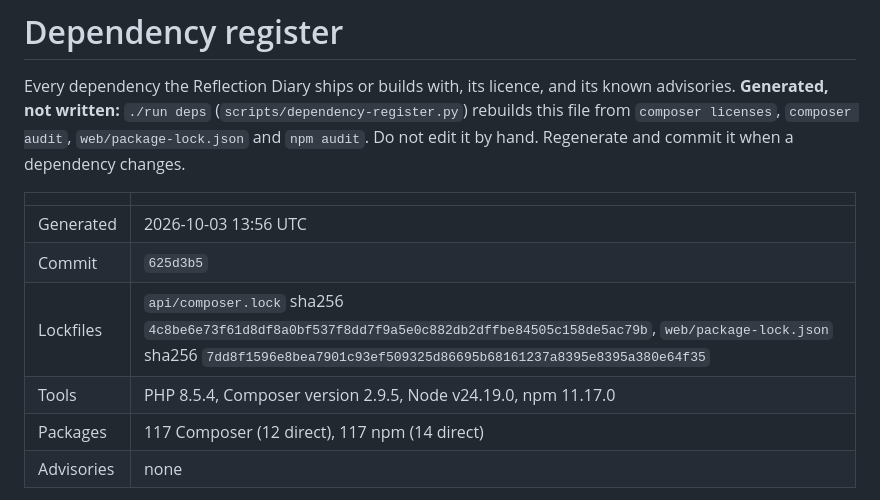
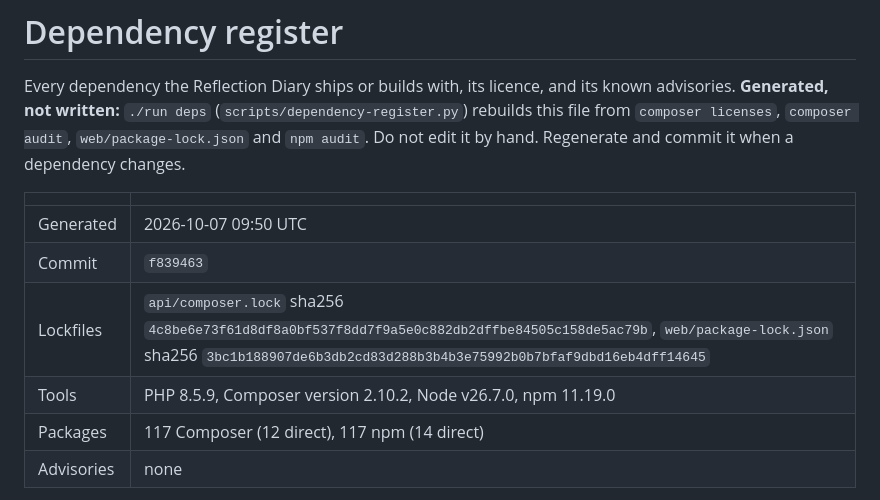
Before and after one commit to theintonerzero/cse3cap, a Markdown page: docs/Dependency-Register.md, the part around the change. Drawn GitHub-style.

Commit message:
docs(deps): dependency register for source-map-js 1.2.2 (CAP-32)
check-docs.py refuses a register generated from an older lockfile, as
.github/dependabot.yml says it will. Regenerated with ./run deps's script
against a composer install from composer.lock and npm ci from this branch's
lockfile. Only the date, commit, web lockfile hash and tool versions change.
Advisories: none.

```diff
--- a/docs/Dependency-Register.md
+++ b/docs/Dependency-Register.md
@@ -7,10 +7,10 @@ rebuilds this file from `composer licenses`, `composer audit`, `web/package-lock
 
 | | |
 | --- | --- |
-| Generated | 2026-10-03 13:56 UTC |
-| Commit | `625d3b5` |
-| Lockfiles | `api/composer.lock` sha256 `4c8be6e73f61d8df8a0bf537f8dd7f9a5e0c882db2dffbe84505c158de5ac79b`, `web/package-lock.json` sha256 `7dd8f1596e8bea7901c93ef509325d86695b68161237a8395e8395a380e64f35` |
-| Tools | PHP 8.5.4, Composer version 2.9.5, Node v24.19.0, npm 11.17.0 |
+| Generated | 2026-10-07 09:50 UTC |
+| Commit | `f839463` |
+| Lockfiles | `api/composer.lock` sha256 `4c8be6e73f61d8df8a0bf537f8dd7f9a5e0c882db2dffbe84505c158de5ac79b`, `web/package-lock.json` sha256 `3bc1b188907de6b3db2cd83d288b3b4b3e75992b0b7bfaf9dbd16eb4dff14645` |
+| Tools | PHP 8.5.9, Composer version 2.10.2, Node v26.7.0, npm 11.19.0 |
 | Packages | 117 Composer (12 direct), 117 npm (14 direct) |
 | Advisories | none |
 
```
